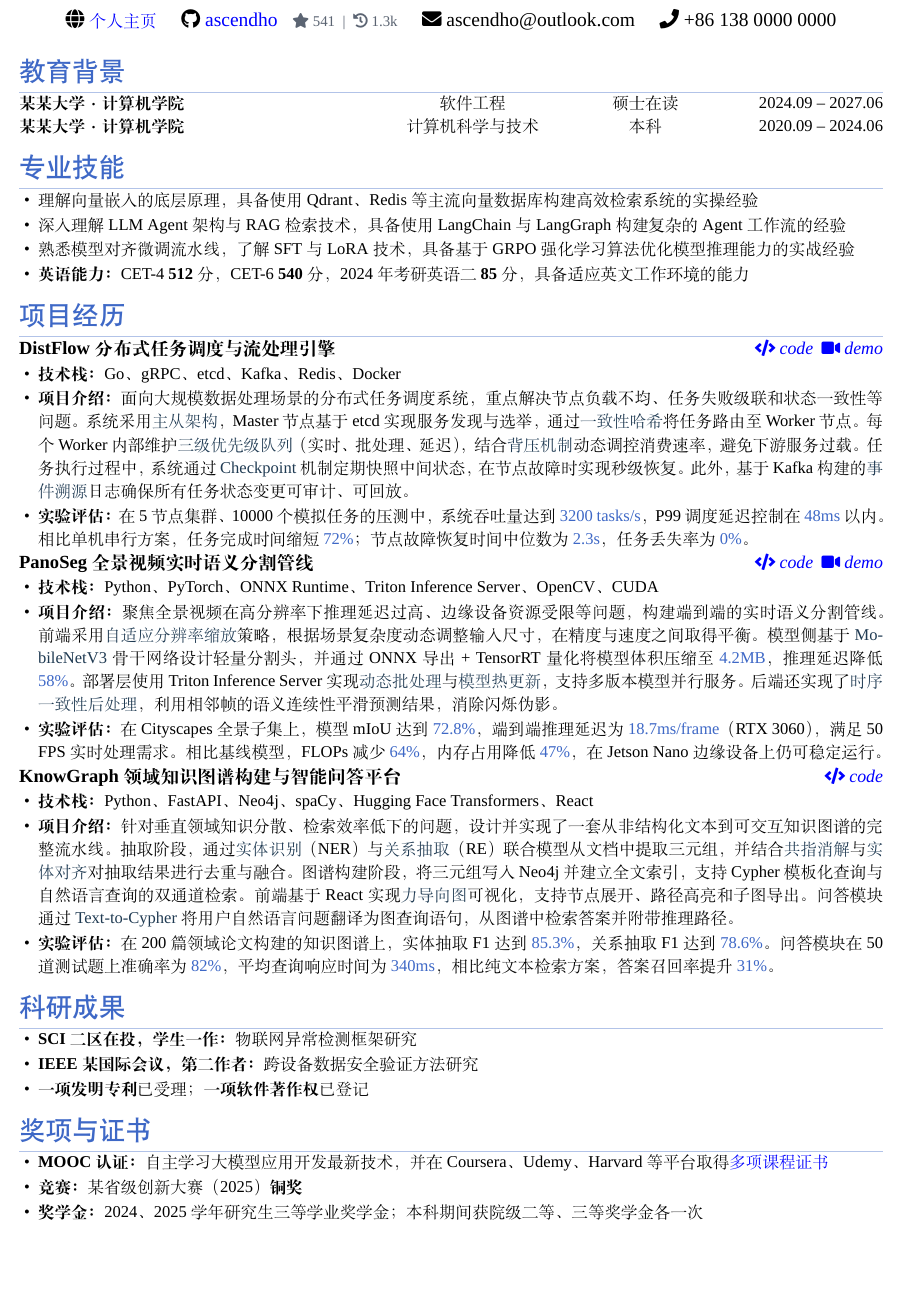
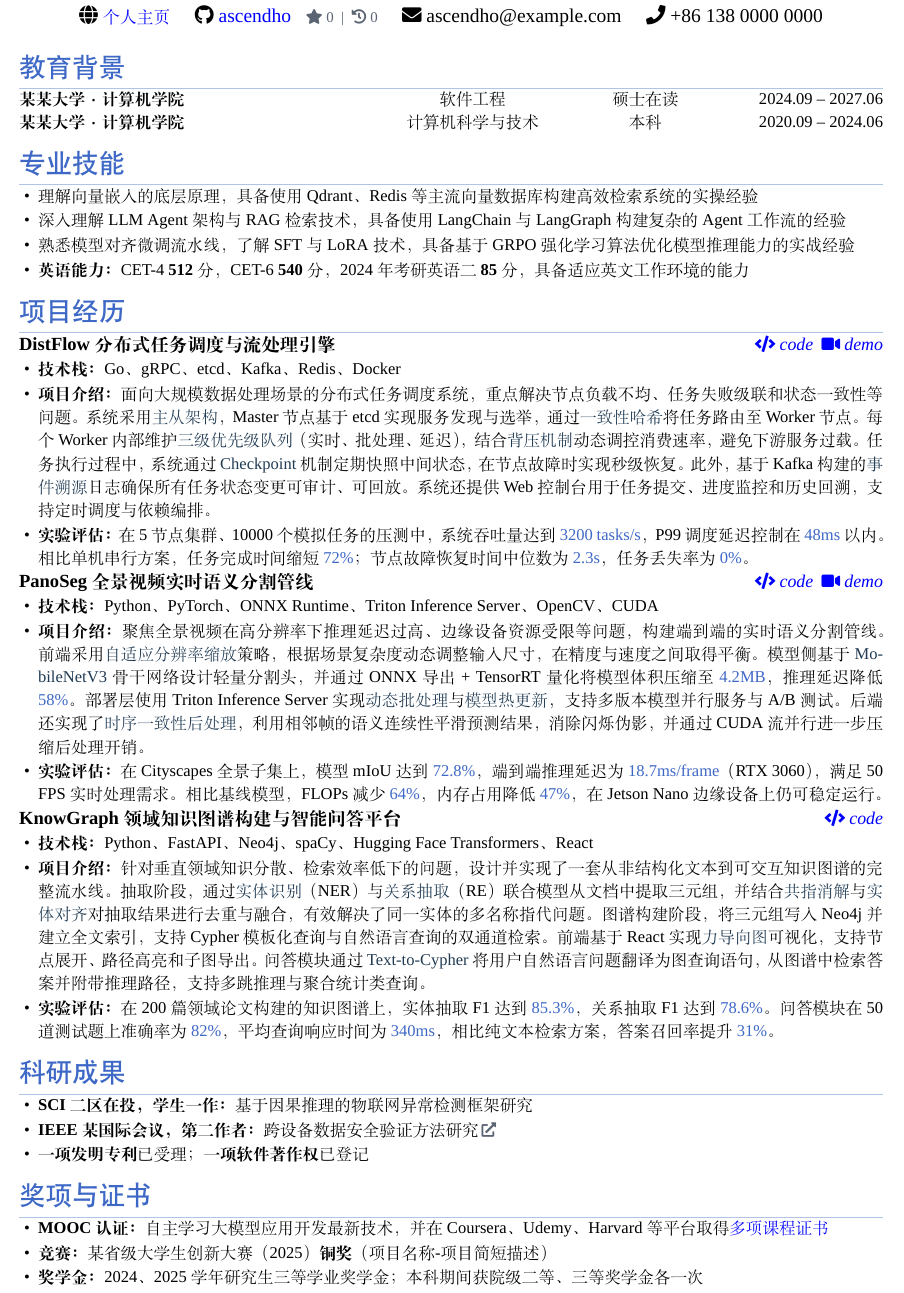
Before and after one commit to ascendho/CV, a LaTeX CV (template/CV.tex): part of the page, cut so that both start at the same text, the shorter picture padded with empty space. Compiled offline with XeLaTeX; a missing font is replaced by an installed copy or a similar font.

Commit message:
fix: expand project descriptions, fix leaked PII
- Add more detail to all 3 project descriptions and evaluation sections
- Add paperlink to research entry, expand competition description
- Fix name back to 张三, email to example.com, stats to 0/0

```diff
--- a/template/CV.tex
+++ b/template/CV.tex
@@ -90,14 +90,14 @@
 % ===== 顶部信息 =====
 \vspace*{-1.52cm}
 \begin{center}
-  {\zihao{2}\bfseries Ascend Ho}\\[0.4em]
+  {\zihao{2}\bfseries 张三}\\[0.4em]
   {\fontsize{11.8pt}{12.3pt}\selectfont
   \faGlobe\ \ghlink{https://ascendho.netlify.app/}{{\fontsize{10.2pt}{10.7pt}\selectfont 个人主页}}
   \enspace \enspace
   \faGithub\ \ghlink{https://github.com/ascendho}{ascendho}
-  \enspace \ghstats{541}{1.3k}
+  \enspace \ghstats{0}{0}
   \enspace \enspace
-  \faEnvelope\ \href{mailto:ascendho@outlook.com}{ascendho@outlook.com}
+  \faEnvelope\ \href{mailto:ascendho@example.com}{ascendho@example.com}
   \enspace \enspace
   \faPhone\ +86\ 138\ 0000\ 0000}
 \end{center}
@@ -122,29 +122,29 @@
 \projentry{DistFlow 分布式任务调度与流处理引擎}{}{https://github.com/ascendho/DistFlow}{https://ascendho.netlify.app/projects/distflow/demo}
 \begin{itemize}
   \item \textbf{技术栈：}Go、gRPC、etcd、Kafka、Redis、Docker
-  \item \textbf{项目介绍：}面向大规模数据处理场景的分布式任务调度系统，重点解决节点负载不均、任务失败级联和状态一致性等问题。系统采用\projkeywordzh{主从架构}，Master 节点基于 etcd 实现服务发现与选举，通过\projkeywordzh{一致性哈希}将任务路由至 Worker 节点。每个 Worker 内部维护\projkeywordzh{三级优先级队列}（实时、批处理、延迟），结合\projkeywordzh{背压机制}动态调控消费速率，避免下游服务过载。任务执行过程中，系统通过 \projkeyword{Checkpoint} 机制定期快照中间状态，在节点故障时实现秒级恢复。此外，基于 Kafka 构建的\projkeywordzh{事件溯源}日志确保所有任务状态变更可审计、可回放。
+  \item \textbf{项目介绍：}面向大规模数据处理场景的分布式任务调度系统，重点解决节点负载不均、任务失败级联和状态一致性等问题。系统采用\projkeywordzh{主从架构}，Master 节点基于 etcd 实现服务发现与选举，通过\projkeywordzh{一致性哈希}将任务路由至 Worker 节点。每个 Worker 内部维护\projkeywordzh{三级优先级队列}（实时、批处理、延迟），结合\projkeywordzh{背压机制}动态调控消费速率，避免下游服务过载。任务执行过程中，系统通过 \projkeyword{Checkpoint} 机制定期快照中间状态，在节点故障时实现秒级恢复。此外，基于 Kafka 构建的\projkeywordzh{事件溯源}日志确保所有任务状态变更可审计、可回放。系统还提供 Web 控制台用于任务提交、进度监控和历史回溯，支持定时调度与依赖编排。
   \item \textbf{实验评估：}在 5 节点集群、10000 个模拟任务的压测中，系统吞吐量达到 \projmetric{3200 tasks/s}，P99 调度延迟控制在 \projmetric{48ms} 以内。相比单机串行方案，任务完成时间缩短 \projmetric{72\%}；节点故障恢复时间中位数为 \projmetric{2.3s}，任务丢失率为 \projmetric{0\%}。
 \end{itemize}
 
 \projentry{PanoSeg 全景视频实时语义分割管线}{}{https://github.com/ascendho/PanoSeg}{https://ascendho.netlify.app/projects/panoseg/demo}
 \begin{itemize}
   \item \textbf{技术栈：}Python、PyTorch、ONNX Runtime、Triton Inference Server、OpenCV、CUDA
-  \item \textbf{项目介绍：}聚焦全景视频在高分辨率下推理延迟过高、边缘设备资源受限等问题，构建端到端的实时语义分割管线。前端采用\projkeywordzh{自适应分辨率缩放}策略，根据场景复杂度动态调整输入尺寸，在精度与速度之间取得平衡。模型侧基于 \projkeyword{MobileNetV3} 骨干网络设计轻量分割头，并通过 ONNX 导出 + TensorRT 量化将模型体积压缩至 \projmetric{4.2MB}，推理延迟降低 \projmetric{58\%}。部署层使用 Triton Inference Server 实现\projkeywordzh{动态批处理}与\projkeywordzh{模型热更新}，支持多版本模型并行服务。后端还实现了\projkeywordzh{时序一致性后处理}，利用相邻帧的语义连续性平滑预测结果，消除闪烁伪影。
+  \item \textbf{项目介绍：}聚焦全景视频在高分辨率下推理延迟过高、边缘设备资源受限等问题，构建端到端的实时语义分割管线。前端采用\projkeywordzh{自适应分辨率缩放}策略，根据场景复杂度动态调整输入尺寸，在精度与速度之间取得平衡。模型侧基于 \projkeyword{MobileNetV3} 骨干网络设计轻量分割头，并通过 ONNX 导出 + TensorRT 量化将模型体积压缩至 \projmetric{4.2MB}，推理延迟降低 \projmetric{58\%}。部署层使用 Triton Inference Server 实现\projkeywordzh{动态批处理}与\projkeywordzh{模型热更新}，支持多版本模型并行服务与 A/B 测试。后端还实现了\projkeywordzh{时序一致性后处理}，利用相邻帧的语义连续性平滑预测结果，消除闪烁伪影，并通过 CUDA 流并行进一步压缩后处理开销。
   \item \textbf{实验评估：}在 Cityscapes 全景子集上，模型 mIoU 达到 \projmetric{72.8\%}，端到端推理延迟为 \projmetric{18.7ms/frame}（RTX 3060），满足 50 FPS 实时处理需求。相比基线模型，FLOPs 减少 \projmetric{64\%}，内存占用降低 \projmetric{47\%}，在 Jetson Nano 边缘设备上仍可稳定运行。
 \end{itemize}
 
 \projentry{KnowGraph 领域知识图谱构建与智能问答平台}{}{https://github.com/ascendho/KnowGraph}{}
 \begin{itemize}
   \item \textbf{技术栈：}Python、FastAPI、Neo4j、spaCy、Hugging Face Transformers、React
-  \item \textbf{项目介绍：}针对垂直领域知识分散、检索效率低下的问题，设计并实现了一套从非结构化文本到可交互知识图谱的完整流水线。抽取阶段，通过\projkeywordzh{实体识别}（NER）与\projkeywordzh{关系抽取}（RE）联合模型从文档中提取三元组，并结合\projkeywordzh{共指消解}与\projkeywordzh{实体对齐}对抽取结果进行去重与融合。图谱构建阶段，将三元组写入 Neo4j 并建立全文索引，支持 Cypher 模板化查询与自然语言查询的双通道检索。前端基于 React 实现\projkeywordzh{力导向图}可视化，支持节点展开、路径高亮和子图导出。问答模块通过 \projkeyword{Text-to-Cypher} 将用户自然语言问题翻译为图查询语句，从图谱中检索答案并附带推理路径。
+  \item \textbf{项目介绍：}针对垂直领域知识分散、检索效率低下的问题，设计并实现了一套从非结构化文本到可交互知识图谱的完整流水线。抽取阶段，通过\projkeywordzh{实体识别}（NER）与\projkeywordzh{关系抽取}（RE）联合模型从文档中提取三元组，并结合\projkeywordzh{共指消解}与\projkeywordzh{实体对齐}对抽取结果进行去重与融合，有效解决了同一实体的多名称指代问题。图谱构建阶段，将三元组写入 Neo4j 并建立全文索引，支持 Cypher 模板化查询与自然语言查询的双通道检索。前端基于 React 实现\projkeywordzh{力导向图}可视化，支持节点展开、路径高亮和子图导出。问答模块通过 \projkeyword{Text-to-Cypher} 将用户自然语言问题翻译为图查询语句，从图谱中检索答案并附带推理路径，支持多跳推理与聚合统计类查询。
   \item \textbf{实验评估：}在 200 篇领域论文构建的知识图谱上，实体抽取 F1 达到 \projmetric{85.3\%}，关系抽取 F1 达到 \projmetric{78.6\%}。问答模块在 50 道测试题上准确率为 \projmetric{82\%}，平均查询响应时间为 \projmetric{340ms}，相比纯文本检索方案，答案召回率提升 \projmetric{31\%}。
 \end{itemize}
 
 % ===== 科研成果 =====
 \section{科研成果}
 \begin{itemize}
-  \item \textbf{SCI 二区在投，学生一作：}物联网异常检测框架研究
-  \item \textbf{IEEE 某国际会议，第二作者：}跨设备数据安全验证方法研究
+  \item \textbf{SCI 二区在投，学生一作：}基于因果推理的物联网异常检测框架研究
+  \item \textbf{IEEE 某国际会议，第二作者：}跨设备数据安全验证方法研究\paperlink{https://doi.org/10.1109/example.2025.00001}
   \item \textbf{一项发明专利}已受理；\textbf{一项软件著作权}已登记
 \end{itemize}
 
@@ -152,7 +152,7 @@
 \section{奖项与证书}
 \begin{itemize}
   \item \textbf{MOOC 认证：}自主学习大模型应用开发最新技术，并在 Coursera、Udemy、Harvard 等平台取得\ghlink{https://ascendho.netlify.app/\#certificates}{多项课程证书}
-  \item \textbf{竞赛：}某省级创新大赛（2025）\textbf{铜奖}
+  \item \textbf{竞赛：}某省级大学生创新大赛（2025）\textbf{铜奖}（项目名称-项目简短描述）
   \item \textbf{奖学金：}2024、2025学年研究生三等学业奖学金；本科期间获院级二等、三等奖学金各一次
 \end{itemize}
 
```
